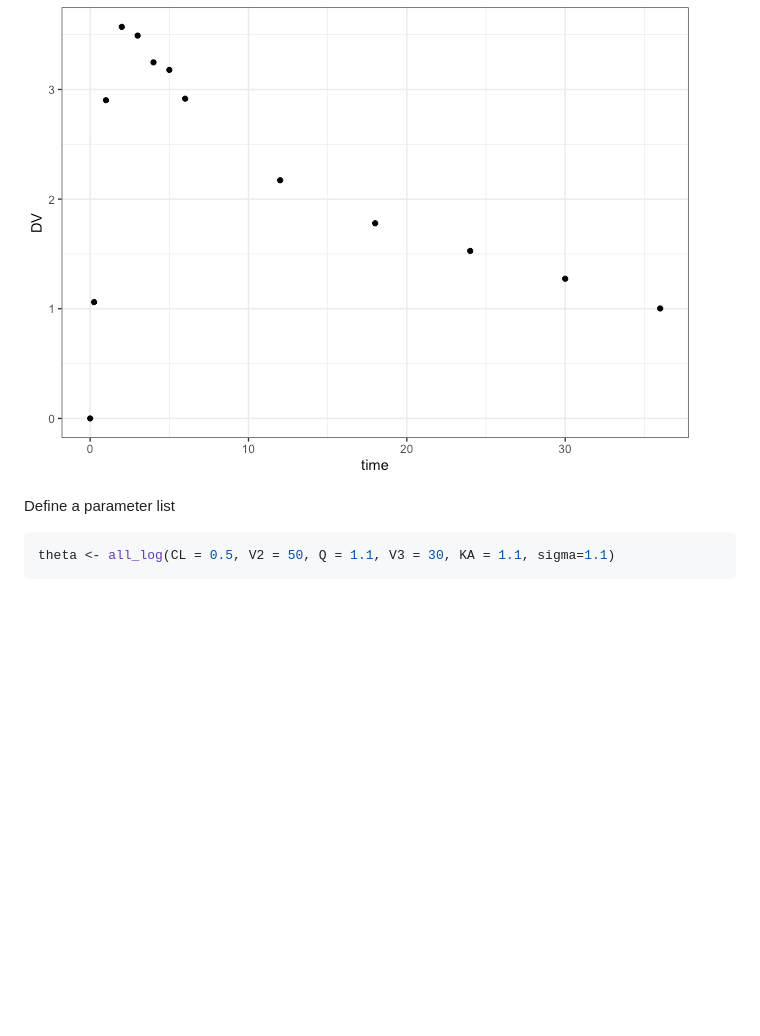
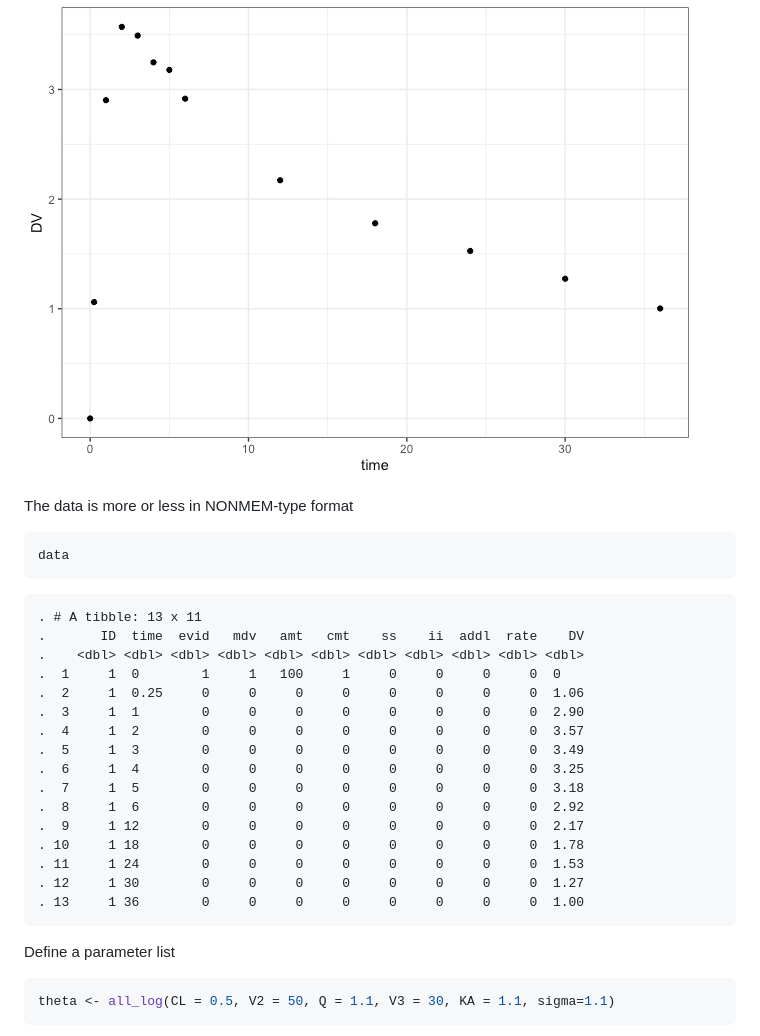
Before and after one commit to kylebaron/klava, a Markdown page: README.md, the part around the change printed below. GitHub-like rendering; blank space fills up the shorter version.

Commit message:
tweak readme

````diff
--- a/README.md
+++ b/README.md
@@ -35,6 +35,29 @@ ggplot(data, aes(time,DV)) + geom_point() + theme_bw()
 ```
 
 ![](img/README-unnamed-chunk-6-1.png)<!-- -->
+
+The data is more or less in NONMEM-type format
+
+``` r
+data
+```
+
+    . # A tibble: 13 x 11
+    .       ID  time  evid   mdv   amt   cmt    ss    ii  addl  rate    DV
+    .    <dbl> <dbl> <dbl> <dbl> <dbl> <dbl> <dbl> <dbl> <dbl> <dbl> <dbl>
+    .  1     1  0        1     1   100     1     0     0     0     0  0
+    .  2     1  0.25     0     0     0     0     0     0     0     0  1.06
+    .  3     1  1        0     0     0     0     0     0     0     0  2.90
+    .  4     1  2        0     0     0     0     0     0     0     0  3.57
+    .  5     1  3        0     0     0     0     0     0     0     0  3.49
+    .  6     1  4        0     0     0     0     0     0     0     0  3.25
+    .  7     1  5        0     0     0     0     0     0     0     0  3.18
+    .  8     1  6        0     0     0     0     0     0     0     0  2.92
+    .  9     1 12        0     0     0     0     0     0     0     0  2.17
+    . 10     1 18        0     0     0     0     0     0     0     0  1.78
+    . 11     1 24        0     0     0     0     0     0     0     0  1.53
+    . 12     1 30        0     0     0     0     0     0     0     0  1.27
+    . 13     1 36        0     0     0     0     0     0     0     0  1.00
 
 Define a parameter
 list
````
Also changed, not shown: other parts of README.md (+3 -3 lines), img/README-unnamed-chunk-11-1.png, img/README-unnamed-chunk-12-1.png, img/README-unnamed-chunk-13-1.png (added), 1 other file.
